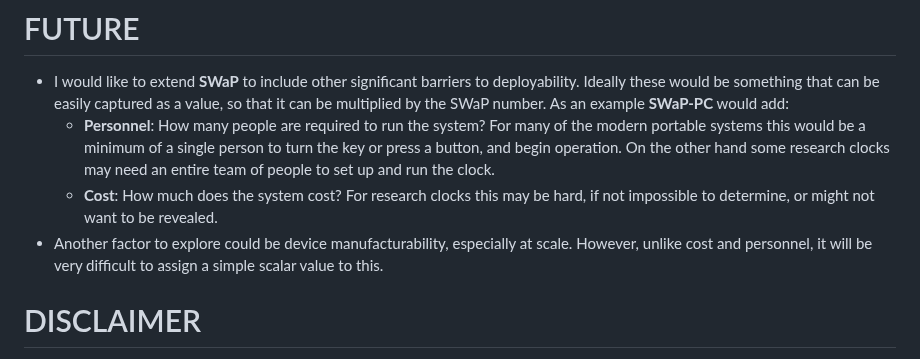
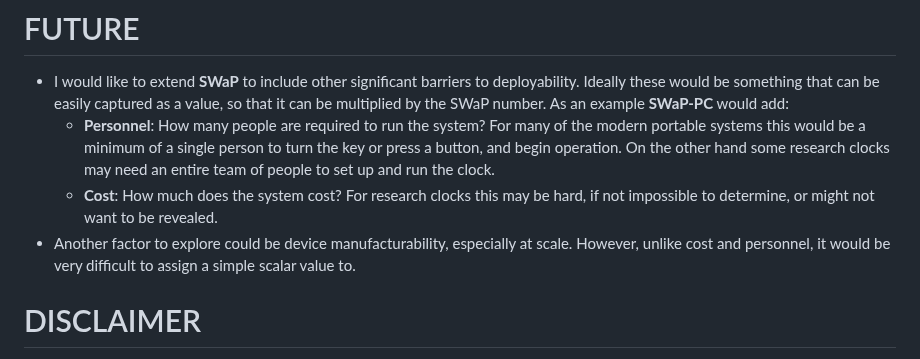
Before and after one commit to a1120960/PAC-SWaP, a Markdown page: README.md, the part around the change. Rendered like a GitHub page.

Commit message:
upadted README.md

```diff
--- a/README.md
+++ b/README.md
@@ -66,7 +66,7 @@ For citation purposes, please reference our arXiv paper (UPCOMING):
 - I would like to extend **SWaP** to include other significant barriers to deployability. Ideally these would be something that can be easily captured as a value, so that it can be multiplied by the SWaP number. As an example **SWaP-PC** would add:
     - **Personnel**: How many people are required to run the system? For many of the modern portable systems this would be a minimum of a single person to turn the key or press a button, and begin operation. On the other hand some research clocks may need an entire team of people to set up and run the clock.
     - **Cost**: How much does the system cost? For research clocks this may be hard, if not impossible to determine, or might not want to be revealed.
-- Another factor to explore could be device manufacturability, especially at scale. However, unlike cost and personnel, it will be very difficult to assign a simple scalar value to this.
+- Another factor to explore could be device manufacturability, especially at scale. However, unlike cost and personnel, it would be very difficult to assign a simple scalar value to.
 
 
 
```
